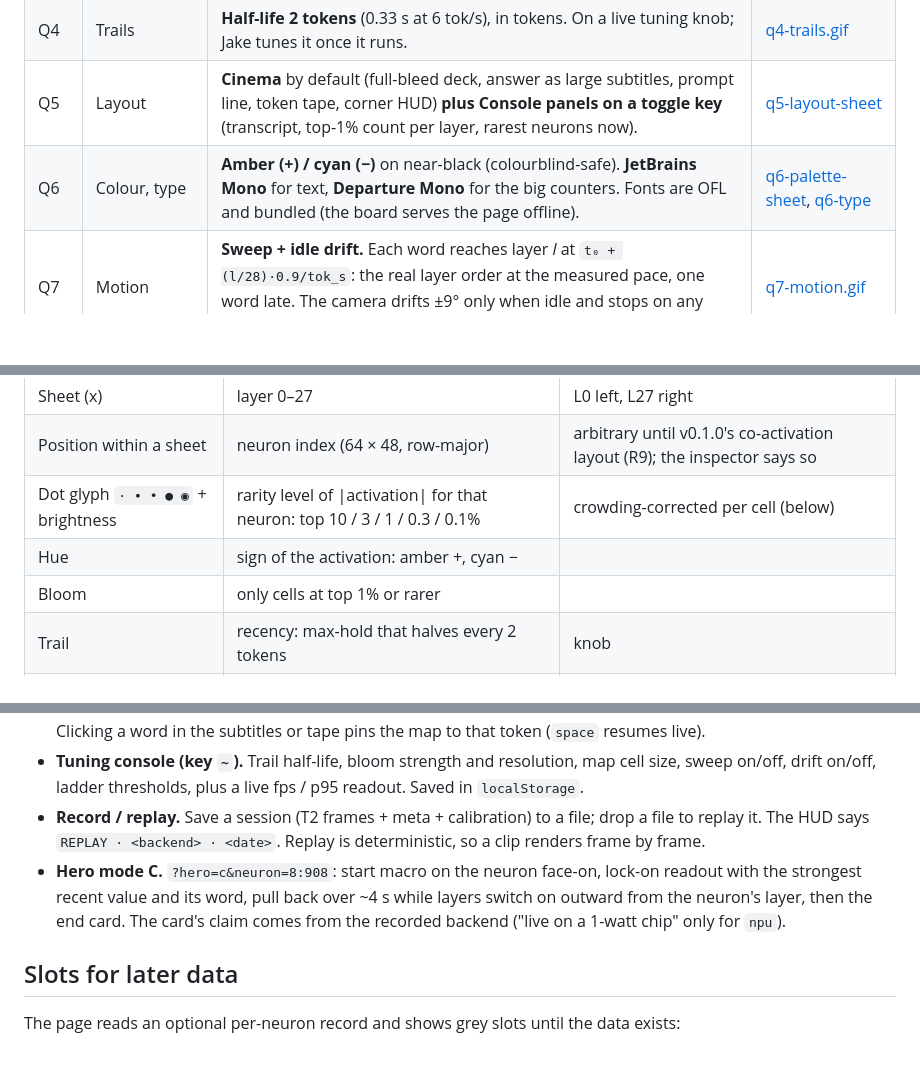
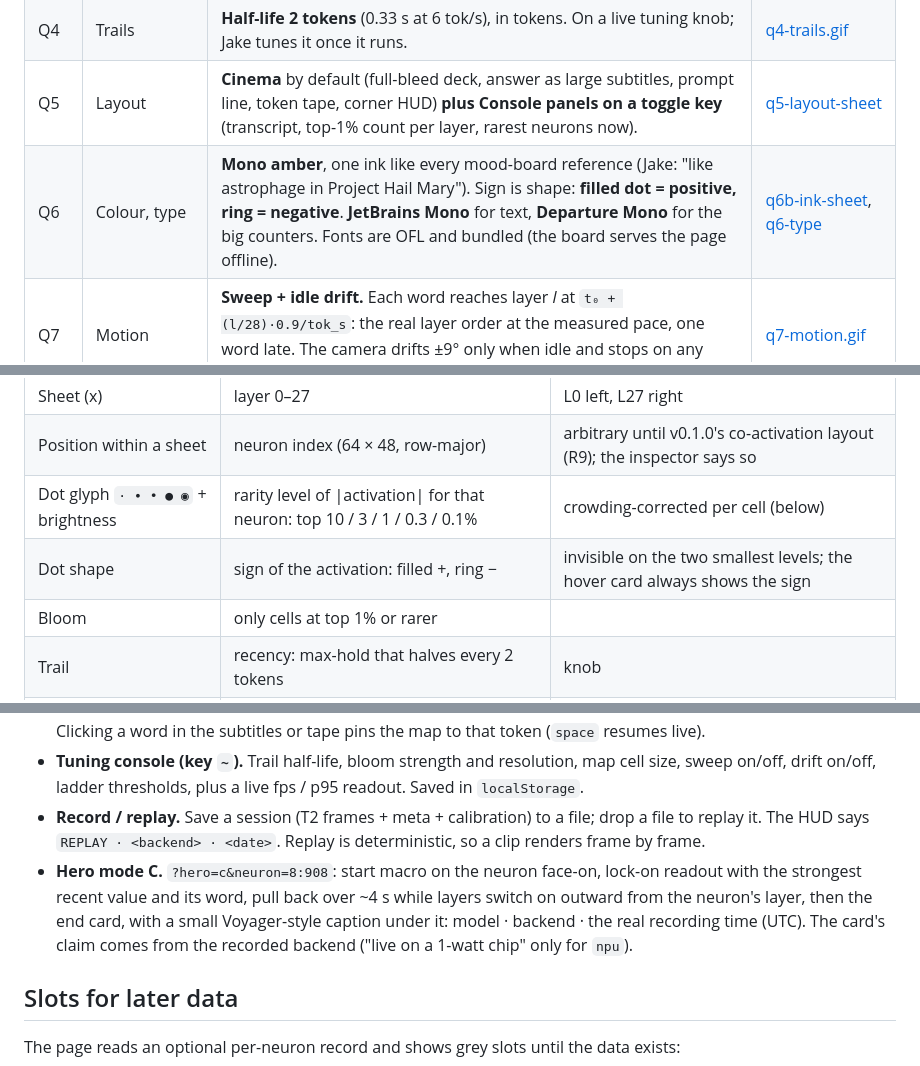
Before and after one commit to jparker2006/lobotomy, a Markdown page: docs/ui/design.md, 3 parts joined by grey strips. Rendered like a GitHub page; blank space fills up the shorter version.

```diff
--- a/docs/ui/design.md
+++ b/docs/ui/design.md
@@ -15,7 +15,7 @@
 | Q3 | Glyphs | **Dots** `· ∙ • ● ◉`. Jake: ASCII symbols look like they mean something; dots read as "bigger = stronger" with no legend. The ASCII feel stays in the grid, edge strokes and text UI. | [q3-glyph-sheet](mockups/q3-glyph-sheet.png) |
 | Q4 | Trails | **Half-life 2 tokens** (0.33 s at 6 tok/s), in tokens. On a live tuning knob; Jake tunes it once it runs. | [q4-trails.gif](mockups/q4-trails.gif) |
 | Q5 | Layout | **Cinema** by default (full-bleed deck, answer as large subtitles, prompt line, token tape, corner HUD) **plus Console panels on a toggle key** (transcript, top-1% count per layer, rarest neurons now). | [q5-layout-sheet](mockups/q5-layout-sheet.png) |
-| Q6 | Colour, type | **Amber (+) / cyan (−)** on near-black (colourblind-safe). **JetBrains Mono** for text, **Departure Mono** for the big counters. Fonts are OFL and bundled (the board serves the page offline). | [q6-palette-sheet](mockups/q6-palette-sheet.png), [q6-type](mockups/q6-type.png) |
+| Q6 | Colour, type | **Mono amber**, one ink like every mood-board reference (Jake: "like astrophage in Project Hail Mary"). Sign is shape: **filled dot = positive, ring = negative**. **JetBrains Mono** for text, **Departure Mono** for the big counters. Fonts are OFL and bundled (the board serves the page offline). | [q6b-ink-sheet](mockups/q6b-ink-sheet.png), [q6-type](mockups/q6-type.png) |
 | Q7 | Motion | **Sweep + idle drift.** Each word reaches layer *l* at `t₀ + (l/28)·0.9/tok_s`: the real layer order at the measured pace, one word late. The camera drifts ±9° only when idle and stops on any input. | [q7-motion.gif](mockups/q7-motion.gif) |
 | Q8 | Inspect | **Hover**: a light card (value, rarity, per-word sparkline). **Click**: lock on. The layer turns face-on, other layers hide, a reticle locks, the readout docks (fires-most-on in this answer, plus grey slots for later data). **`/`** jumps (`L8 908`). Clicking a word in the subtitles or tape replays the map at that word. | [q8-inspect-sheet](mockups/q8-inspect-sheet.png) |
 | Q9 | Hero moment | **Storyboard C, "one neuron → 86,016".** Open on one dot; "The ocean…" appears and the ocean neuron (L8 N908) blooms to 5.1×; pull back as layers switch on outward from L8; card "86,016 neurons · live · on a 1-watt chip". | [q9-storyboards](mockups/q9-storyboards.png), [q9-hero-c.gif](mockups/q9-hero-c.gif) |
@@ -43,7 +43,7 @@ Two fixes came out of the grill and are not up for taste:
 | Sheet (x) | layer 0–27 | L0 left, L27 right |
 | Position within a sheet | neuron index (64 × 48, row-major) | arbitrary until v0.1.0's co-activation layout (R9); the inspector says so |
 | Dot glyph `· ∙ • ● ◉` + brightness | rarity level of \|activation\| for that neuron: top 10 / 3 / 1 / 0.3 / 0.1% | crowding-corrected per cell (below) |
-| Hue | sign of the activation: amber +, cyan − | |
+| Dot shape | sign of the activation: filled +, ring − | invisible on the two smallest levels; the hover card always shows the sign |
 | Bloom | only cells at top 1% or rarer | |
 | Trail | recency: max-hold that halves every 2 tokens | knob |
 | Sweep timing | layer order; pace `0.9 / tok_s` | a replay of the real order, one word late |
@@ -85,7 +86,7 @@ With one neuron per cell, `u` is just that neuron's percentile. Hovering a dot p
 - **Inspector.** Hover card: `L08 · N0908`, now `+4.7× its p99 · top 0.1%`, word, per-word sparkline. Lock-on readout adds "fires most on (this answer)" and slots. `Esc` unlocks. `/` opens a command line (`L8 908`, later label search). Clicking a word in the subtitles or tape pins the map to that token (`space` resumes live).
 - **Tuning console (key `~`).** Trail half-life, bloom strength and resolution, map cell size, sweep on/off, drift on/off, ladder thresholds, plus a live fps / p95 readout. Saved in `localStorage`.
 - **Record / replay.** Save a session (T2 frames + meta + calibration) to a file; drop a file to replay it. The HUD says `REPLAY · <backend> · <date>`. Replay is deterministic, so a clip renders frame by frame.
-- **Hero mode C.** `?hero=c&neuron=8:908`: start macro on the neuron face-on, lock-on readout with the strongest recent value and its word, pull back over ~4 s while layers switch on outward from the neuron's layer, then the end card. The card's claim comes from the recorded backend ("live on a 1-watt chip" only for `npu`).
+- **Hero mode C.** `?hero=c&neuron=8:908`: start macro on the neuron face-on, lock-on readout with the strongest recent value and its word, pull back over ~4 s while layers switch on outward from the neuron's layer, then the end card, with a small Voyager-style caption under it: model · backend · the real recording time (UTC). The card's claim comes from the recorded backend ("live on a 1-watt chip" only for `npu`).
 
 ## Slots for later data
 
```
Also changed, not shown: other parts of docs/ui/design.md (+10 -9 lines), docs/ui/v0.0.2-spec-draft.md (added, +111 -0 lines), docs/ui/mockups/final-cinema.png (added), 1 other file.
